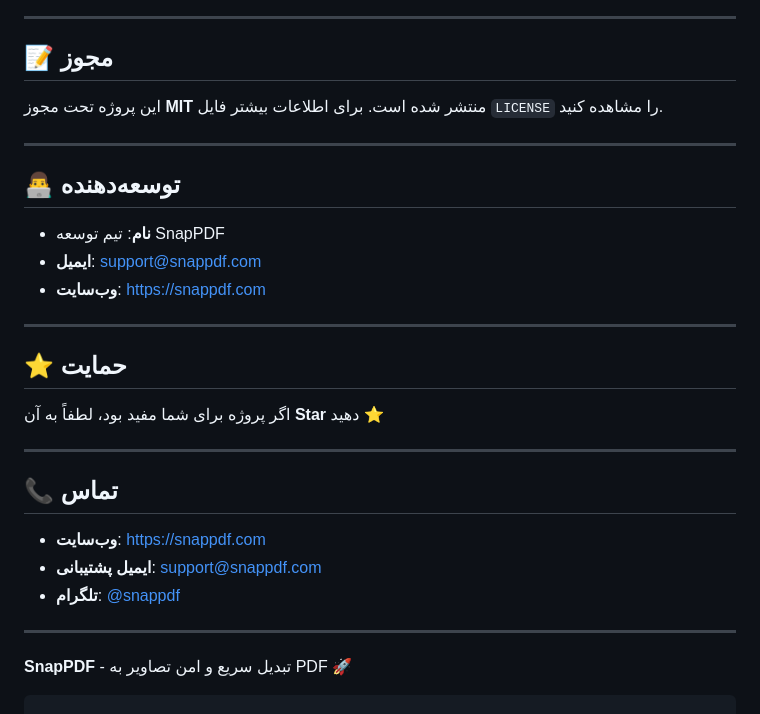
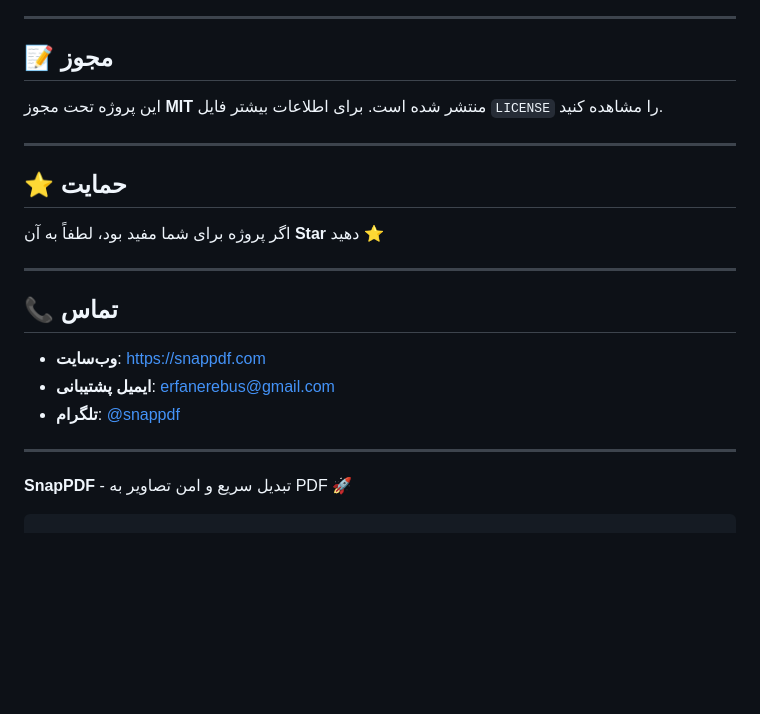
Before and after one commit to erfanbarghak/SnapPDF---picture-to-pdf-easy, a Markdown page: README.md, the part around the change. Drawn GitHub-style; blank space fills up the shorter version.

```diff
--- a/README.md
+++ b/README.md
@@ -222,14 +222,6 @@ http://localhost/snappdf/public/
 
 ---
 
-## 👨‍💻 توسعه‌دهنده
-
-- **نام**: تیم توسعه SnapPDF
-- **ایمیل**: support@snappdf.com
-- **وب‌سایت**: [https://snappdf.com](https://snappdf.com)
-
----
-
 ## ⭐ حمایت
 
 اگر پروژه برای شما مفید بود، لطفاً به آن **Star** دهید ⭐
@@ -238,9 +230,9 @@ http://localhost/snappdf/public/
 
 ## 📞 تماس
 
-- **وب‌سایت**: [https://snappdf.com](https://snappdf.com)
-- **ایمیل پشتیبانی**: support@snappdf.com
-- **تلگرام**: [@snappdf](https://t.me/snappdf)
+- **وب‌سایت**: [https://snappdf.com](https://ebarqak.ir)
+- **ایمیل پشتیبانی**: erfanerebus@gmail.com
+- **تلگرام**: [@snappdf](https://t.me/erfanerebus)
 
 ---
 
```
